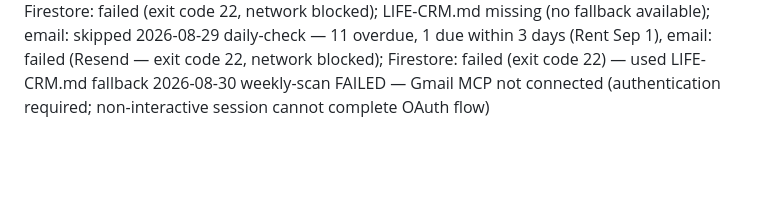
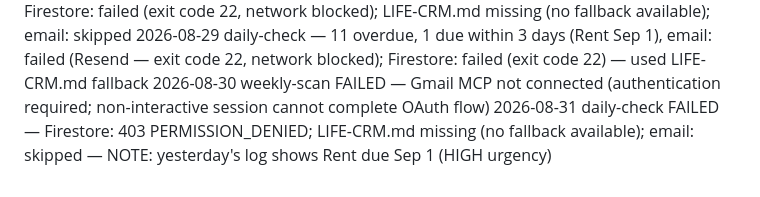
Before and after one commit to griffmak/life-crm, a Markdown page: memory/SCAN-LOG.md, the part around the change. Rendered like a GitHub page; blank space fills up the shorter version.

Commit message:
feat(check): daily check — FAILED (Firestore 403, LIFE-CRM.md missing)

```diff
--- a/memory/SCAN-LOG.md
+++ b/memory/SCAN-LOG.md
@@ -123,3 +123,4 @@ One entry per agent run. Format: [date] [type] — [summary]
 2026-08-28 daily-check FAILED — Firestore: failed (exit code 22, network blocked); LIFE-CRM.md missing (no fallback available); email: skipped
 2026-08-29 daily-check — 11 overdue, 1 due within 3 days (Rent Sep 1), email: failed (Resend — exit code 22, network blocked); Firestore: failed (exit code 22) — used LIFE-CRM.md fallback
 2026-08-30 weekly-scan FAILED — Gmail MCP not connected (authentication required; non-interactive session cannot complete OAuth flow)
+2026-08-31 daily-check FAILED — Firestore: 403 PERMISSION_DENIED; LIFE-CRM.md missing (no fallback available); email: skipped — NOTE: yesterday's log shows Rent due Sep 1 (HIGH urgency)
```
